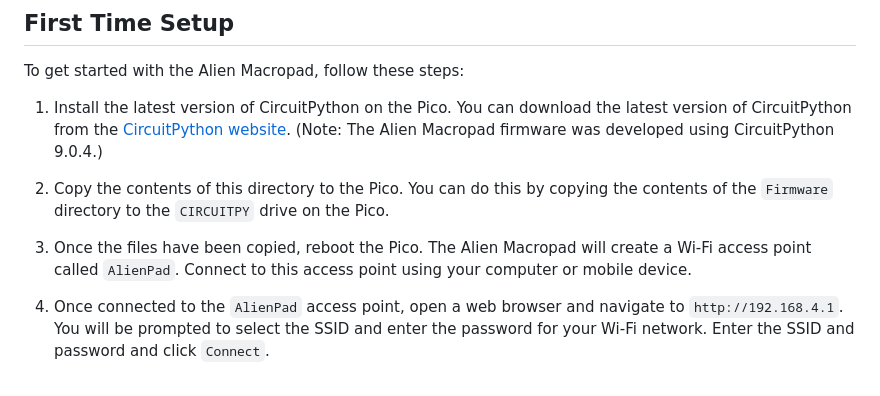
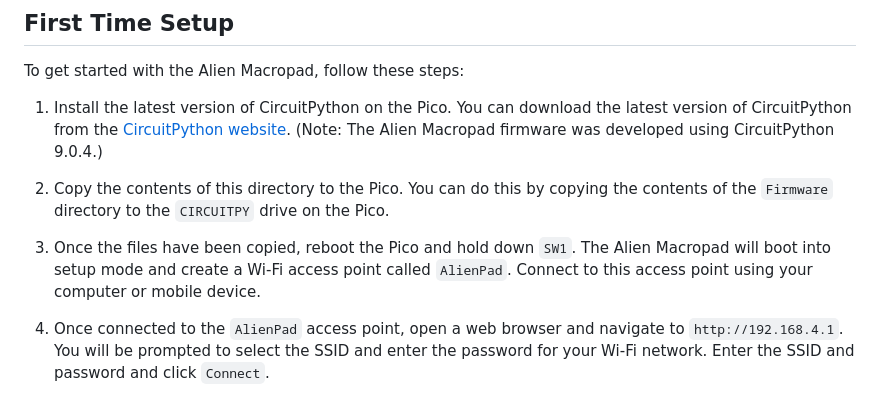
Before and after one commit to nnickthomas/alien_macropad, a Markdown page: Firmware/README.md, the part around the change. Drawn GitHub-style.

```diff
--- a/Firmware/README.md
+++ b/Firmware/README.md
@@ -25,7 +25,7 @@ To get started with the Alien Macropad, follow these steps:
 
 2. Copy the contents of this directory to the Pico. You can do this by copying the contents of the `Firmware` directory to the `CIRCUITPY` drive on the Pico.
 
-3. Once the files have been copied, reboot the Pico. The Alien Macropad will create a Wi-Fi access point called `AlienPad`. Connect to this access point using your computer or mobile device.
+3. Once the files have been copied, reboot the Pico and hold down `SW1`. The Alien Macropad will boot into setup mode and create a Wi-Fi access point called `AlienPad`. Connect to this access point using your computer or mobile device.
 
 4. Once connected to the `AlienPad` access point, open a web browser and navigate to `http://192.168.4.1`. You will be prompted to select the SSID and enter the password for your Wi-Fi network. Enter the SSID and password and click `Connect`.
 
```
